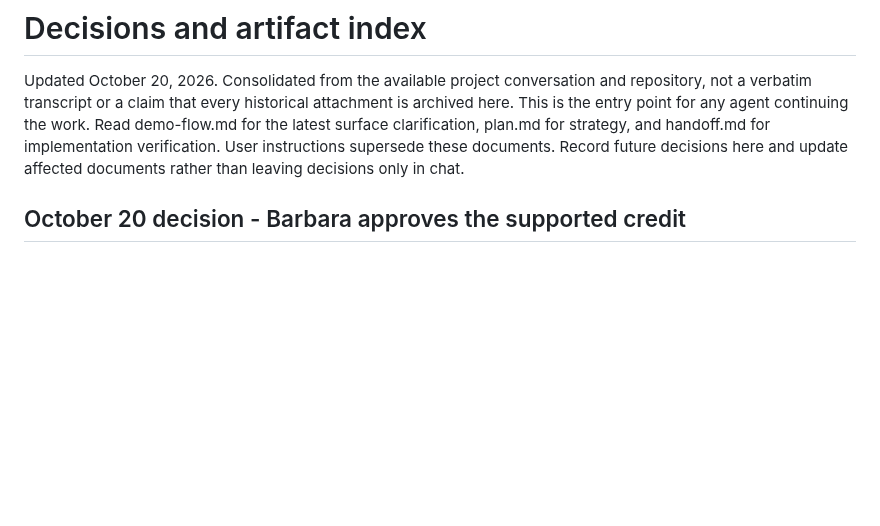
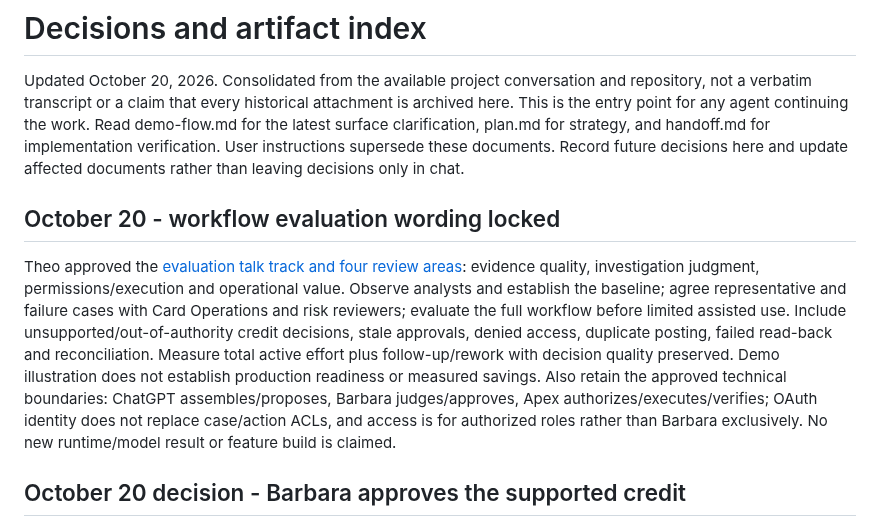
Before and after one commit to buildtheo/apex_demo, a Markdown page: docs/decisions-and-artifacts.md, the part around the change. Rendered like a GitHub page; blank space fills up the shorter version.

```diff
--- a/docs/decisions-and-artifacts.md
+++ b/docs/decisions-and-artifacts.md
@@ -1,6 +1,10 @@
 # Decisions and artifact index
 
 Updated October 20, 2026. Consolidated from the available project conversation and repository, not a verbatim transcript or a claim that every historical attachment is archived here. This is the entry point for any agent continuing the work. Read demo-flow.md for the latest surface clarification, plan.md for strategy, and handoff.md for implementation verification. User instructions supersede these documents. Record future decisions here and update affected documents rather than leaving decisions only in chat.
+
+## October 20 - workflow evaluation wording locked
+
+Theo approved the [evaluation talk track and four review areas](discovery-to-pilot.md#workflow-evaluation-talk-track---locked-october-20): evidence quality, investigation judgment, permissions/execution and operational value. Observe analysts and establish the baseline; agree representative and failure cases with Card Operations and risk reviewers; evaluate the full workflow before limited assisted use. Include unsupported/out-of-authority credit decisions, stale approvals, denied access, duplicate posting, failed read-back and reconciliation. Measure total active effort plus follow-up/rework with decision quality preserved. Demo illustration does not establish production readiness or measured savings. Also retain the approved technical boundaries: ChatGPT assembles/proposes, Barbara judges/approves, Apex authorizes/executes/verifies; OAuth identity does not replace case/action ACLs, and access is for authorized roles rather than Barbara exclusively. No new runtime/model result or feature build is claimed.
 
 ## October 20 decision - Barbara approves the supported credit
 
```
Also changed, not shown: docs/discovery-to-pilot.md (+19 -0 lines), docs/meeting-outline.md (+4 -2 lines).
